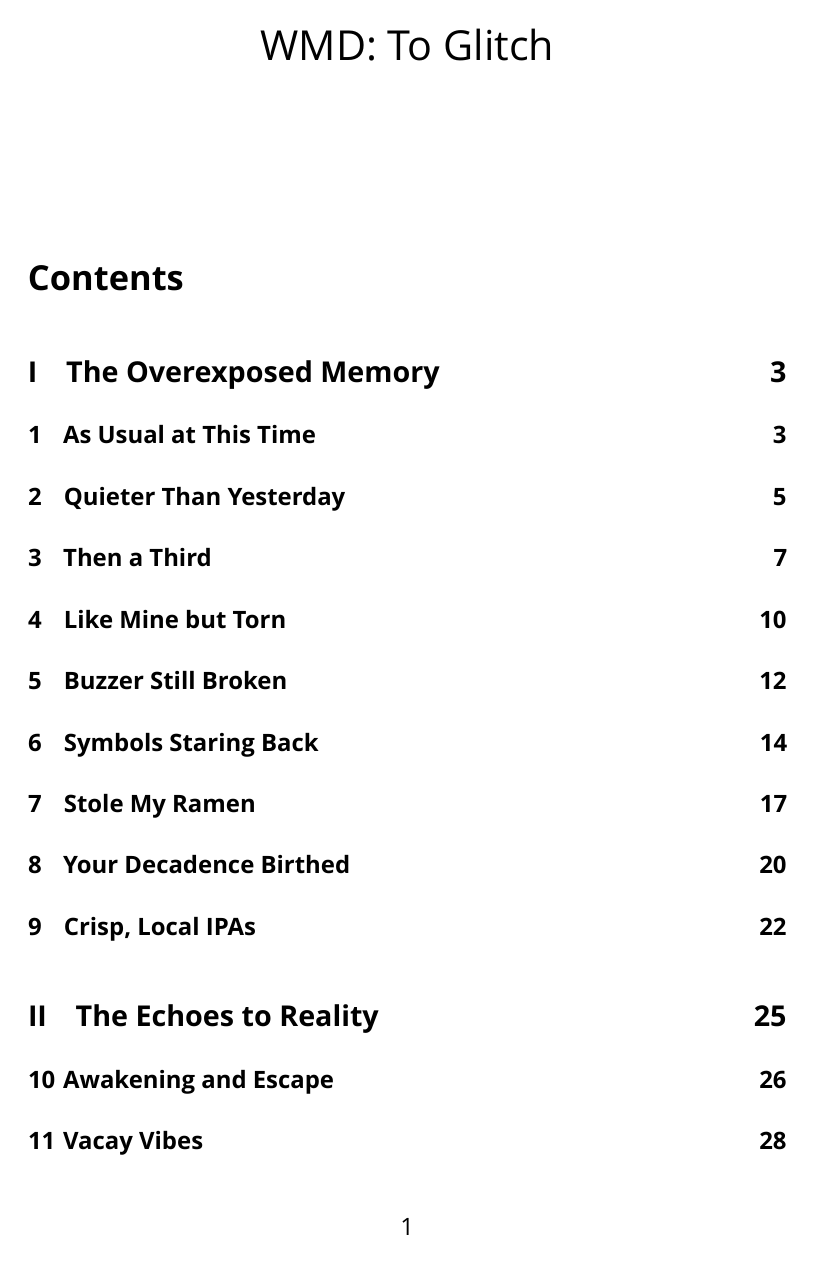
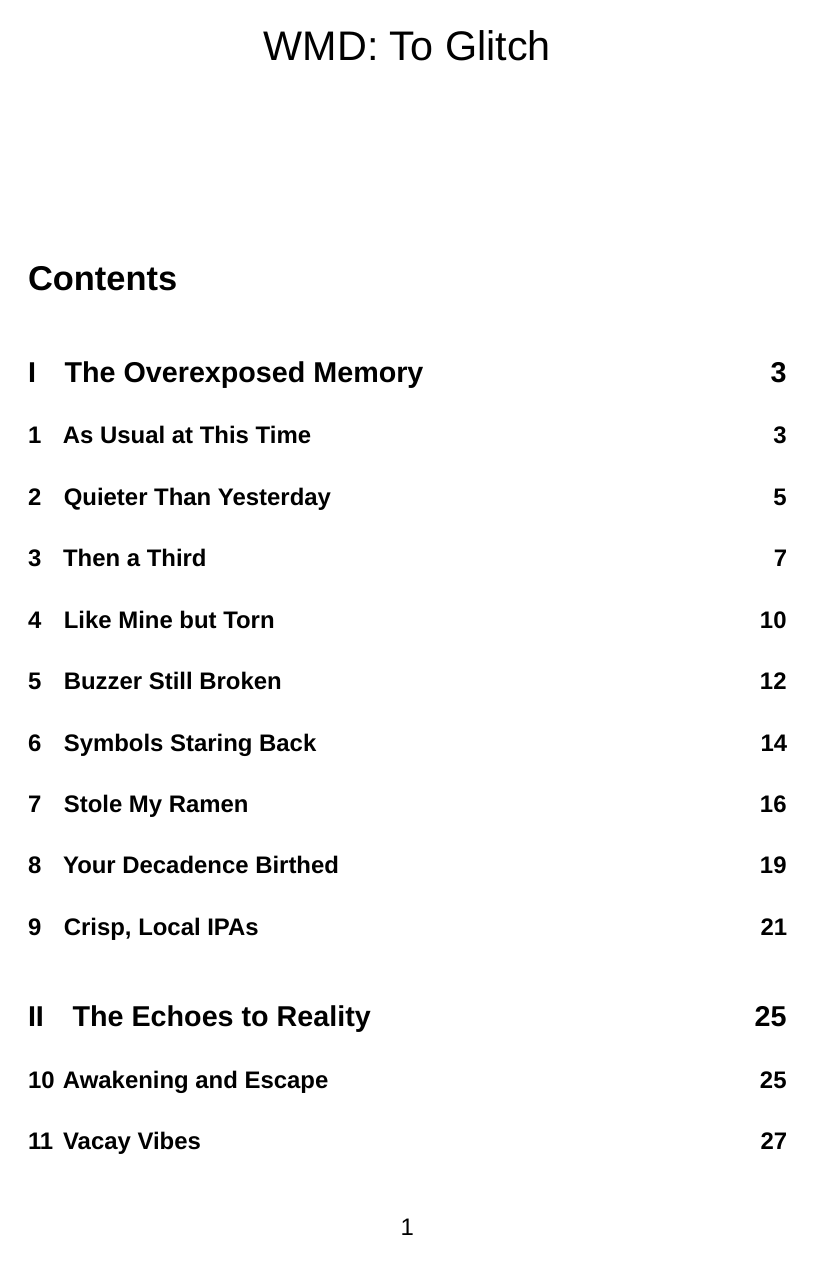
Before and after one commit to summeroff/wmd_glitch, a LaTeX document (book_wmd_to_glitch.tex): page 1 of 54 before the commit and page 1 of 52 after it. Compiled offline with XeLaTeX; a missing font is replaced by an installed copy or a similar font.

Commit message:
fallback font

```diff
--- a/book_wmd_to_glitch.tex
+++ b/book_wmd_to_glitch.tex
@@ -11,15 +11,8 @@
 \usepackage{titlesec}
 \usepackage{fontspec}
 
-% Set main font to a web-friendly sans-serif
-\setmainfont{OpenSans}[
-  Path = ./fonts/,
-  Extension = .ttf,
-  UprightFont = *-Regular,
-  BoldFont = *-Bold,
-  ItalicFont = *-Italic,
-  BoldItalicFont = *-BoldItalic
-]
+% Set main font to Liberation Sans (no Path needed)
+\setmainfont{Liberation Sans}
 
 % Custom command for notes (monospace, slightly smaller)
 \newcommand{\note}[1]{\texttt{\small \color{DarkGray} #1}}
@@ -27,7 +20,7 @@
 % Modernize section headings: sans-serif, bold, no numbers, colored
 \titleformat{\part}[block]{\Large\bfseries\color{NavyBlue}}{\thepart}{1em}{}
 \titleformat{\section}[block]{\large\bfseries\color{Teal}}{\thesection}{1em}{}
-\titlespacing*{\section}{0pt}{12pt}{6pt} % Adjust spacing: 12pt before, 6pt after
+\titlespacing*{\section}{0pt}{12pt}{6pt}
 
 % Ragged-right text for a web-like feel
 \raggedright
```
Also changed, not shown: .github/workflows/main.yaml (+0 -9 lines).
